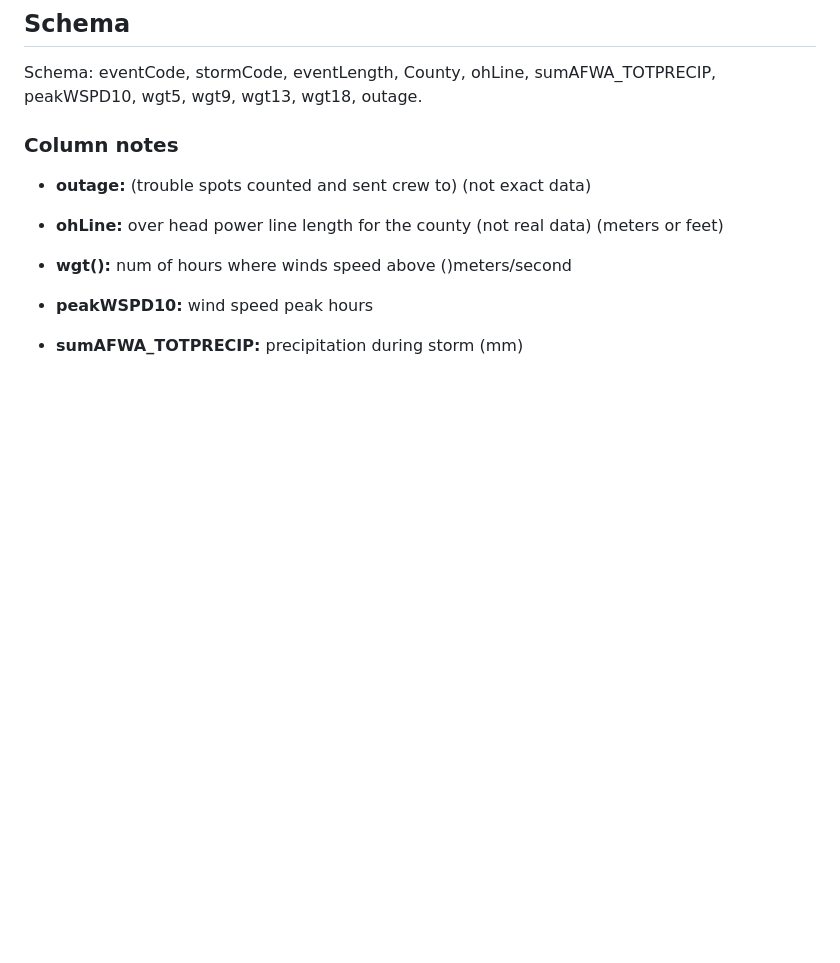
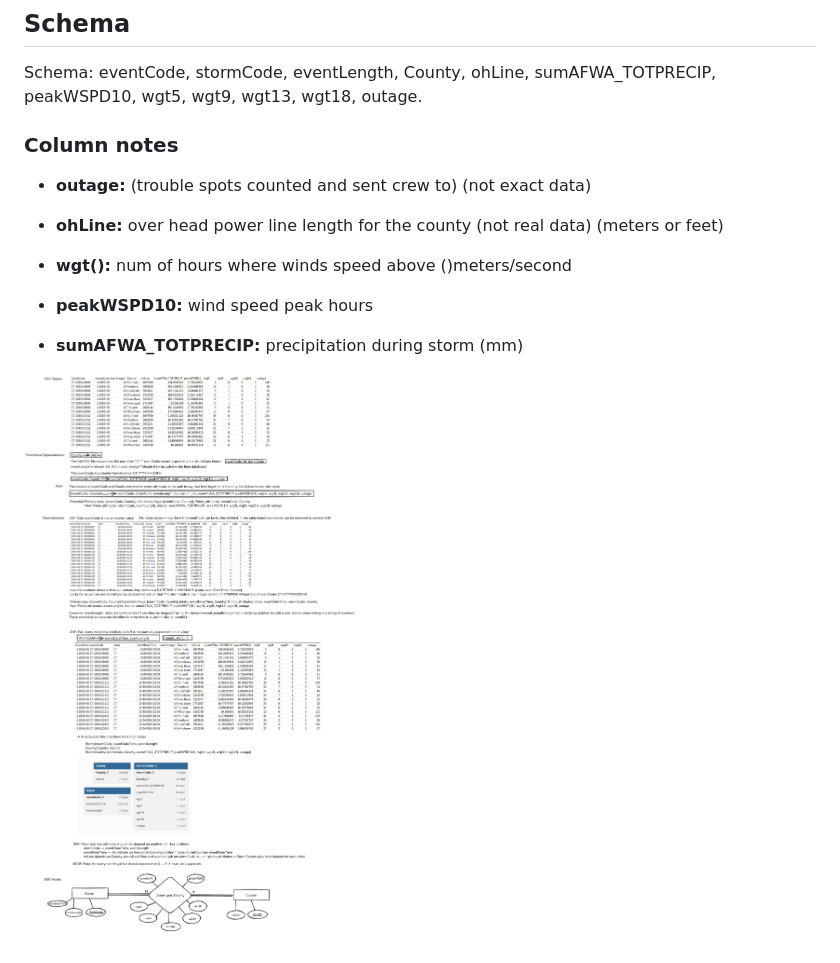
Before and after one commit to jgb23002/WISER, a Markdown page: README.md, the part around the change. Rendered like a GitHub page; pictures changed too: WISER Database Info.png (added); blank space fills up the shorter version.

Commit message:
testdata analysis for DB

```diff
--- a/README.md
+++ b/README.md
@@ -27,3 +27,5 @@ Schema: eventCode, stormCode, eventLength, County, ohLine, sumAFWA_TOTPRECIP, pe
 - **peakWSPD10:** wind speed peak hours
 
 - **sumAFWA_TOTPRECIP:** precipitation during storm (mm)
+
+![WISER Database Info](WISER%20Database%20Info.png)
```
